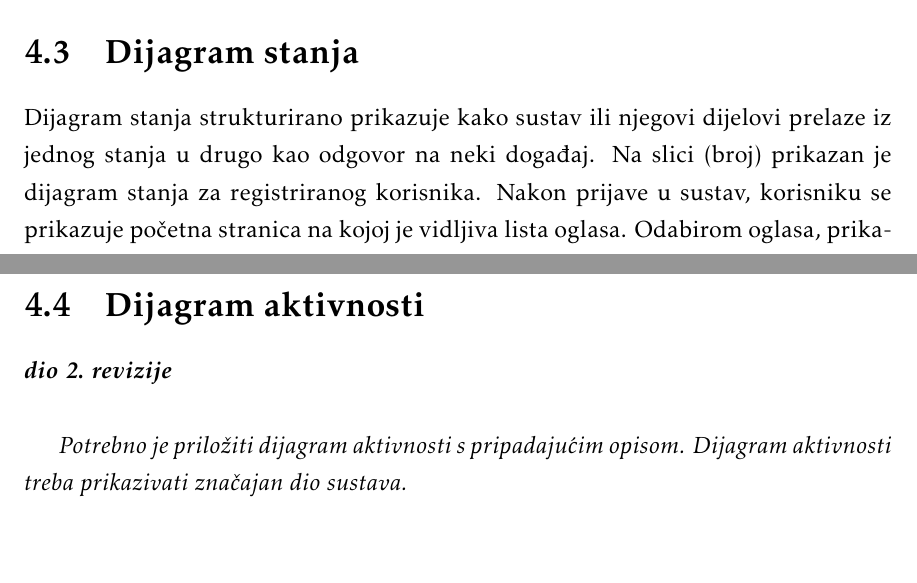
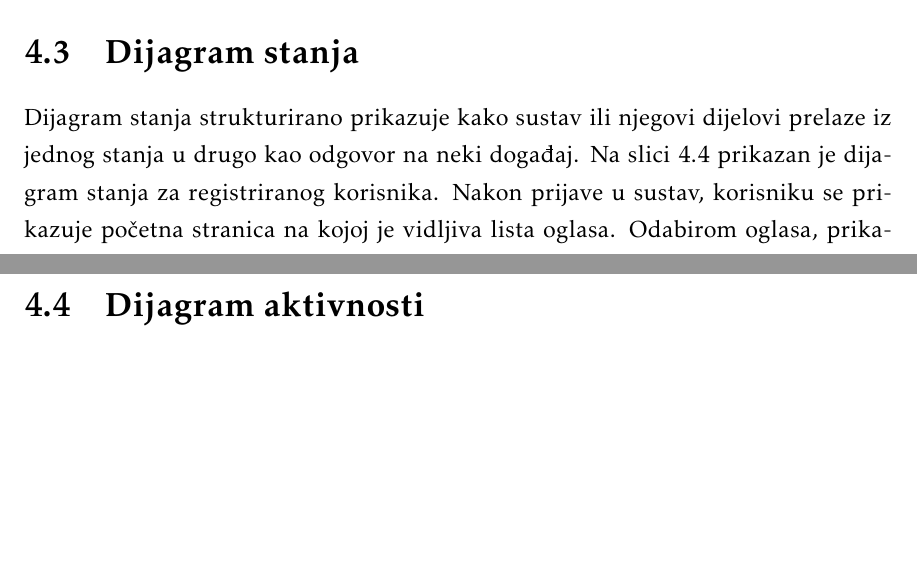
Before and after one commit to KrsticevicM/MP7, a LaTeX document (Dokumentacija/PROGI_2023_MP7.tex, which reads Dokumentacija/Arhitektura.tex): two parts of pages 31 and 33 of 46, joined at a grey line, cut so that both start at the same text. Compiled offline with pdfLaTeX.

Commit message:
added changes to activity diagram description

```diff
--- a/Dokumentacija/Arhitektura.tex
+++ b/Dokumentacija/Arhitektura.tex
@@ -295,7 +295,7 @@
 
 			%\textit{Potrebno je priložiti dijagram stanja i opisati ga. Dovoljan je jedan dijagram stanja koji prikazuje \textbf{značajan dio funkcionalnosti} sustava. Na primjer, stanja korisničkog sučelja i tijek korištenja neke ključne funkcionalnosti jesu značajan dio sustava, a registracija i prijava nisu. }
 
-			Dijagram stanja strukturirano prikazuje kako sustav ili njegovi dijelovi prelaze iz jednog stanja u drugo kao odgovor na neki događaj. Na slici (broj) prikazan je dijagram stanja za registriranog korisnika. Nakon prijave u sustav, korisniku se prikazuje početna stranica na kojoj je vidljiva lista oglasa. Odabirom oglasa, prikazuju se podaci o izgubljenom kućnom ljubimcu. Korisnik ima mogućnost ostaviti komentar na oglasu ukoliko ima informaciju koja bi mogla pomoći u potrazi za izgubljenom životinjom. Korisnik može odabrati neku od mogućnosti iz navigacijske trake. Odabirom na „Neaktivni oglasi“, prikazuju se oglasi svih kategorija, osim one da se za ljubimcem aktivno traga. Klikom na „Skloništa“, prikazuje se lista skloništa, a odabirom na neko od skloništa prikazuju se podaci o skloništu te oglasi od odabranog skloništa, ako ih ima. Klikom na korisničko ime, prikazuju se oglasi korisnika, koje korisnik može urediti ili izbrisati. Također, korisnik ima mogućnost stvaranja novog oglasa.
+			Dijagram stanja strukturirano prikazuje kako sustav ili njegovi dijelovi prelaze iz jednog stanja u drugo kao odgovor na neki događaj. Na slici \ref{fig:dijagramstanja} prikazan je dijagram stanja za registriranog korisnika. Nakon prijave u sustav, korisniku se prikazuje početna stranica na kojoj je vidljiva lista oglasa. Odabirom oglasa, prikazuju se podaci o izgubljenom kućnom ljubimcu. Korisnik ima mogućnost ostaviti komentar na oglasu ukoliko ima informaciju koja bi mogla pomoći u potrazi za izgubljenom životinjom. Korisnik može odabrati neku od mogućnosti iz navigacijske trake. Odabirom na „Neaktivni oglasi“, prikazuju se oglasi svih kategorija, osim one da se za ljubimcem aktivno traga. Klikom na „Skloništa“, prikazuje se lista skloništa, a odabirom na neko od skloništa prikazuju se podaci o skloništu te oglasi od odabranog skloništa, ako ih ima. Klikom na korisničko ime, prikazuju se oglasi korisnika, koje korisnik može urediti ili izbrisati. Također, korisnik ima mogućnost stvaranja novog oglasa.
 
 			\begin{figure}[H]
 				\includegraphics[width=\textwidth]{dijagram_stanja.JPEG}
@@ -309,9 +309,9 @@
 
 		\section{Dijagram aktivnosti}
 
-			\textbf{\textit{dio 2. revizije}}\\
+			%\textbf{\textit{dio 2. revizije}}\\
 
-			 \textit{Potrebno je priložiti dijagram aktivnosti s pripadajućim opisom. Dijagram aktivnosti treba prikazivati značajan dio sustava.}
+			 %\textit{Potrebno je priložiti dijagram aktivnosti s pripadajućim opisom. Dijagram aktivnosti treba prikazivati značajan dio sustava.}
 
 			\eject
 		\section{Dijagram komponenti}
```
Also changed, not shown: Dokumentacija/PROGI_2023_MP7.pdf, Dokumentacija/Arhitektura.tex (6 more changed lines).
